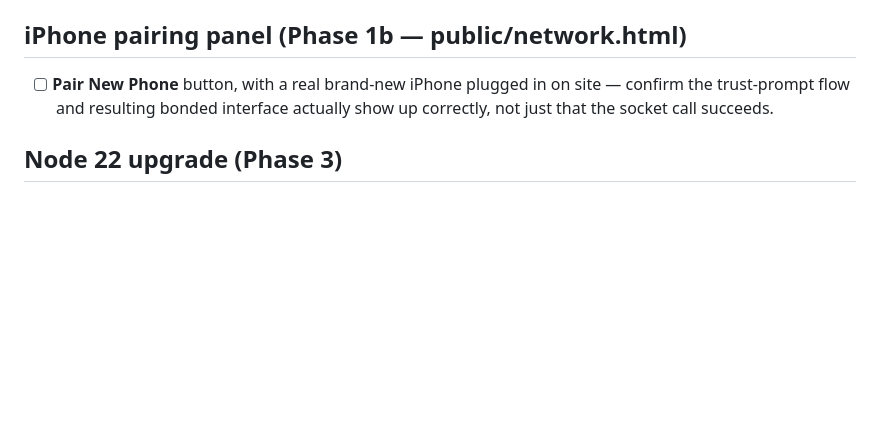
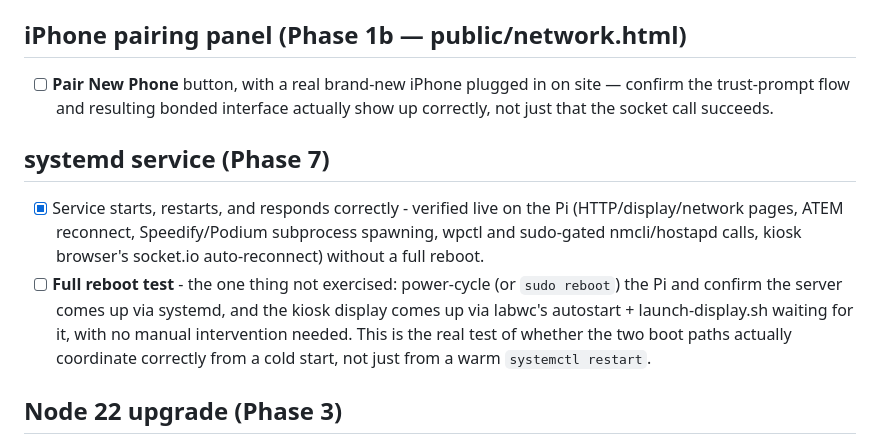
Before and after one commit to stillline/scorebored, a Markdown page: HUMAN_TEST_CHECKLIST.md, the part around the change. GitHub-like rendering; blank space fills up the shorter version.

Commit message:
Note the reboot test still needed for the new systemd service
Co-Authored-By: Claude Sonnet 5 <noreply@anthropic.com>

```diff
--- a/HUMAN_TEST_CHECKLIST.md
+++ b/HUMAN_TEST_CHECKLIST.md
@@ -60,6 +60,19 @@ anything) and how it was fixed.
       site — confirm the trust-prompt flow and resulting bonded interface
       actually show up correctly, not just that the socket call succeeds.
 
+## systemd service (Phase 7)
+
+- [x] Service starts, restarts, and responds correctly - verified live on
+      the Pi (HTTP/display/network pages, ATEM reconnect, Speedify/Podium
+      subprocess spawning, wpctl and sudo-gated nmcli/hostapd calls, kiosk
+      browser's socket.io auto-reconnect) without a full reboot.
+- [ ] **Full reboot test** - the one thing not exercised: power-cycle (or
+      `sudo reboot`) the Pi and confirm the server comes up via systemd,
+      and the kiosk display comes up via labwc's autostart + launch-display.sh
+      waiting for it, with no manual intervention needed. This is the real
+      test of whether the two boot paths actually coordinate correctly from
+      a cold start, not just from a warm `systemctl restart`.
+
 ## Node 22 upgrade (Phase 3)
 
 - [ ] Confirm nothing else on the Pi that might incidentally shell out to
```
